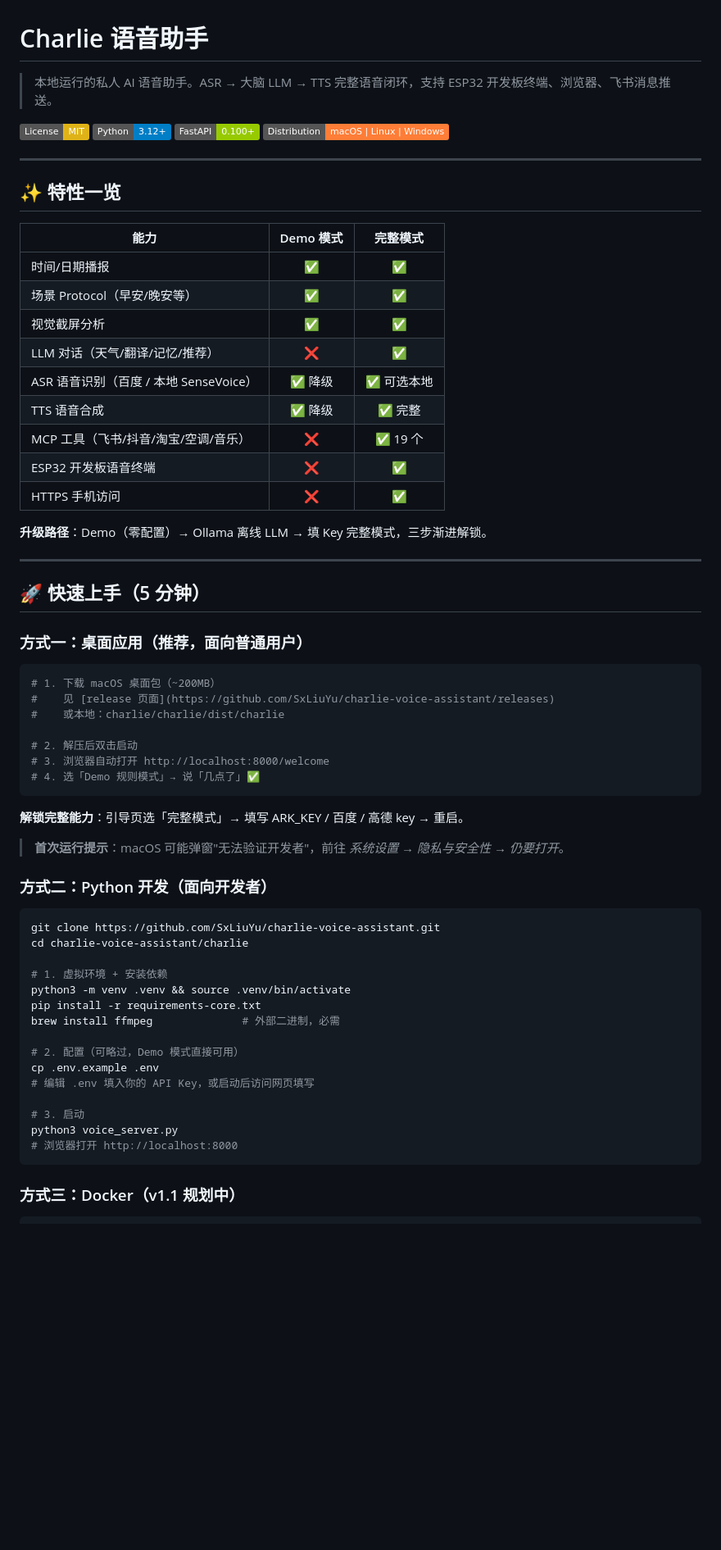
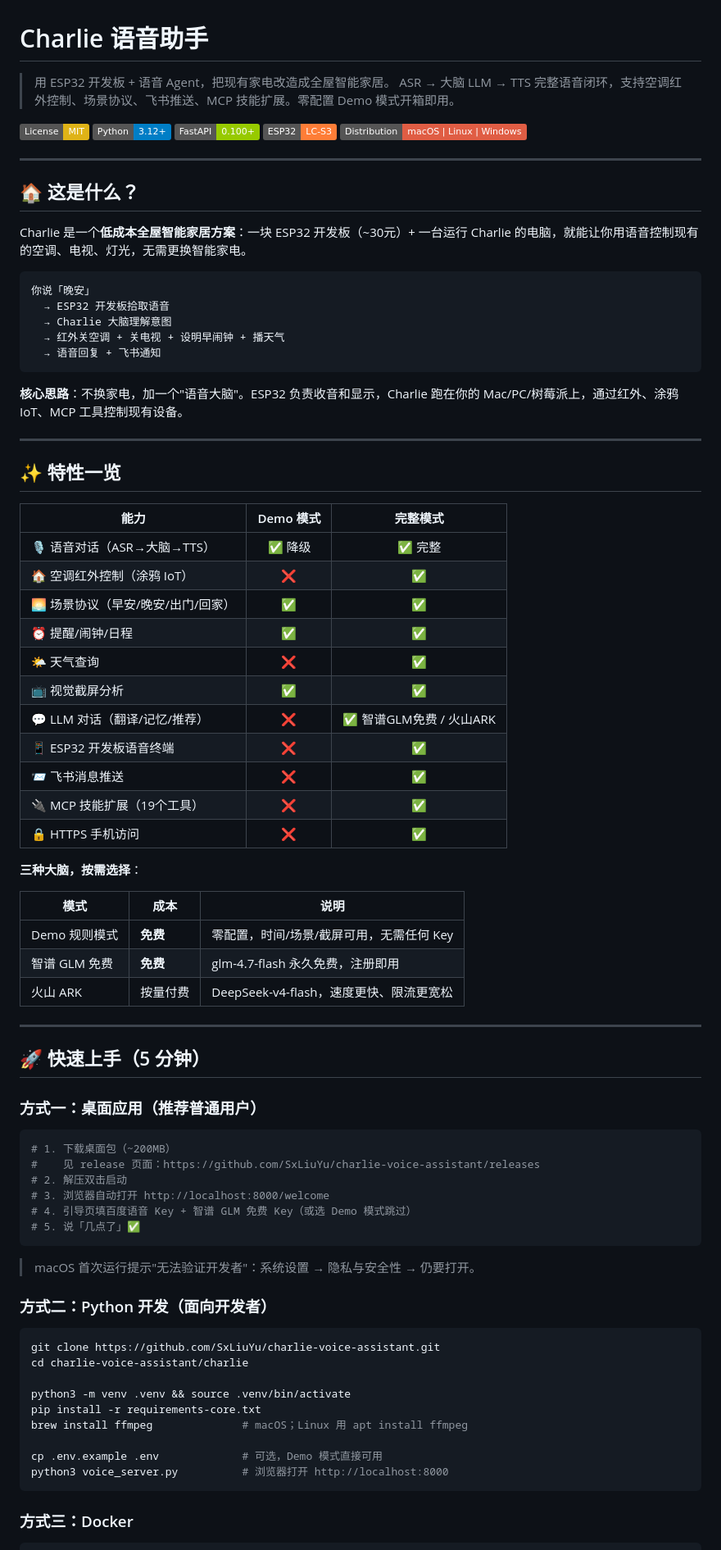
Before and after one commit to SxLiuYu/SMD, a Markdown page: README.md, the part around one of its changes. Shown at 82% size. Rendered like a GitHub page; badges without logos; blank space fills up the shorter version.

````diff
--- a/README.md
+++ b/README.md
@@ -1,11 +1,29 @@
 # Charlie 语音助手
 
-> 本地运行的私人 AI 语音助手。ASR → 大脑 LLM → TTS 完整语音闭环，支持 ESP32 开发板终端、浏览器、飞书消息推送。
+> 用 ESP32 开发板 + 语音 Agent，把现有家电改造成全屋智能家居。
+> ASR → 大脑 LLM → TTS 完整语音闭环，支持空调红外控制、场景协议、飞书推送、MCP 技能扩展。零配置 Demo 模式开箱即用。
 
 [![License: MIT](https://img.shields.io/badge/License-MIT-yellow.svg)](LICENSE)
 [![Python](https://img.shields.io/badge/Python-3.12+-blue.svg)](https://www.python.org/)
 [![FastAPI](https://img.shields.io/badge/FastAPI-0.100+-green.svg)](https://fastapi.tiangolo.com/)
-[![PyInstaller](https://img.shields.io/badge/Distribution-macOS%20%7C%20Linux%20%7C%20Windows-orange.svg)](docs/WINDOWS_BUILD.md)
+[![ESP32](https://img.shields.io/badge/ESP32-LC--S3-orange.svg)](#-esp32-开发板终端)
+[![PyInstaller](https://img.shields.io/badge/Distribution-macOS%20%7C%20Linux%20%7C%20Windows-red.svg)](#-快速上手5-分钟)
+
+---
+
+## 🏠 这是什么？
+
+Charlie 是一个**低成本全屋智能家居方案**：一块 ESP32 开发板（~30元）+ 一台运行 Charlie 的电脑，就能让你用语音控制现有的空调、电视、灯光，无需更换智能家电。
+
+```
+你说「晚安」
+  → ESP32 开发板拾取语音
+  → Charlie 大脑理解意图
+  → 红外关空调 + 关电视 + 设明早闹钟 + 播天气
+  → 语音回复 + 飞书通知
+```
+
+**核心思路**：不换家电，加一个"语音大脑"。ESP32 负责收音和显示，Charlie 跑在你的 Mac/PC/树莓派上，通过红外、涂鸦 IoT、MCP 工具控制现有设备。
 
 ---
 
@@ -13,37 +31,42 @@
 
 | 能力 | Demo 模式 | 完整模式 |
 |------|:---------:|:--------:|
-| 时间/日期播报 | ✅ | ✅ |
-| 场景 Protocol（早安/晚安等） | ✅ | ✅ |
-| 视觉截屏分析 | ✅ | ✅ |
-| LLM 对话（天气/翻译/记忆/推荐） | ❌ | ✅ |
-| ASR 语音识别（百度 / 本地 SenseVoice） | ✅ 降级 | ✅ 可选本地 |
-| TTS 语音合成 | ✅ 降级 | ✅ 完整 |
-| MCP 工具（飞书/抖音/淘宝/空调/音乐） | ❌ | ✅ 19 个 |
-| ESP32 开发板语音终端 | ❌ | ✅ |
-| HTTPS 手机访问 | ❌ | ✅ |
+| 🎙️ 语音对话（ASR→大脑→TTS） | ✅ 降级 | ✅ 完整 |
+| 🏠 空调红外控制（涂鸦 IoT） | ❌ | ✅ |
+| 🌅 场景协议（早安/晚安/出门/回家） | ✅ | ✅ |
+| ⏰ 提醒/闹钟/日程 | ✅ | ✅ |
+| 🌤️ 天气查询 | ❌ | ✅ |
+| 📺 视觉截屏分析 | ✅ | ✅ |
+| 💬 LLM 对话（翻译/记忆/推荐） | ❌ | ✅ 智谱GLM免费 / 火山ARK |
+| 📱 ESP32 开发板语音终端 | ❌ | ✅ |
+| 📨 飞书消息推送 | ❌ | ✅ |
+| 🔌 MCP 技能扩展（19个工具） | ❌ | ✅ |
+| 🔒 HTTPS 手机访问 | ❌ | ✅ |
 
-**升级路径**：Demo（零配置）→ Ollama 离线 LLM → 填 Key 完整模式，三步渐进解锁。
+**三种大脑，按需选择**：
+
+| 模式 | 成本 | 说明 |
+|------|------|------|
+| Demo 规则模式 | **免费** | 零配置，时间/场景/截屏可用，无需任何 Key |
+| 智谱 GLM 免费 | **免费** | glm-4.7-flash 永久免费，注册即用 |
+| 火山 ARK | 按量付费 | DeepSeek-v4-flash，速度更快、限流更宽松 |
 
 ---
 
 ## 🚀 快速上手（5 分钟）
 
-### 方式一：桌面应用（推荐，面向普通用户）
+### 方式一：桌面应用（推荐普通用户）
 
 ```bash
-# 1. 下载 macOS 桌面包（~200MB）
-#    见 [release 页面](https://github.com/SxLiuYu/charlie-voice-assistant/releases)
-#    或本地：charlie/charlie/dist/charlie
-
-# 2. 解压后双击启动
+# 1. 下载桌面包（~200MB）
+#    见 release 页面：https://github.com/SxLiuYu/charlie-voice-assistant/releases
+# 2. 解压双击启动
 # 3. 浏览器自动打开 http://localhost:8000/welcome
-# 4. 选「Demo 规则模式」→ 说「几点了」✅
+# 4. 引导页填百度语音 Key + 智谱 GLM 免费 Key（或选 Demo 模式跳过）
+# 5. 说「几点了」✅
 ```
 
-**解锁完整能力**：引导页选「完整模式」→ 填写 ARK_KEY / 百度 / 高德 key → 重启。
-
-> **首次运行提示**：macOS 可能弹窗"无法验证开发者"，前往 *系统设置 → 隐私与安全性 → 仍要打开*。
+> macOS 首次运行提示"无法验证开发者"：系统设置 → 隐私与安全性 → 仍要打开。
 
 ### 方式二：Python 开发（面向开发者）
 
@@ -51,20 +74,14 @@
 git clone https://github.com/SxLiuYu/charlie-voice-assistant.git
 cd charlie-voice-assistant/charlie
 
-# 1. 虚拟环境 + 安装依赖
 python3 -m venv .venv && source .venv/bin/activate
 pip install -r requirements-core.txt
-brew install ffmpeg              # 外部二进制，必需
+brew install ffmpeg              # macOS；Linux 用 apt install ffmpeg
 
-# 2. 配置（可略过，Demo 模式直接可用）
-cp .env.example .env
-# 编辑 .env 填入你的 API Key，或启动后访问网页填写
-
-# 3. 启动
-python3 voice_server.py
-# 浏览器打开 http://localhost:8000
+cp .env.example .env             # 可选，Demo 模式直接可用
+python3 voice_server.py          # 浏览器打开 http://localhost:8000
 ```
 
-### 方式三：Docker（v1.1 规划中）
+### 方式三：Docker
 
 ```bash
````
Also changed, not shown: other parts of README.md (+80 -146 lines).
